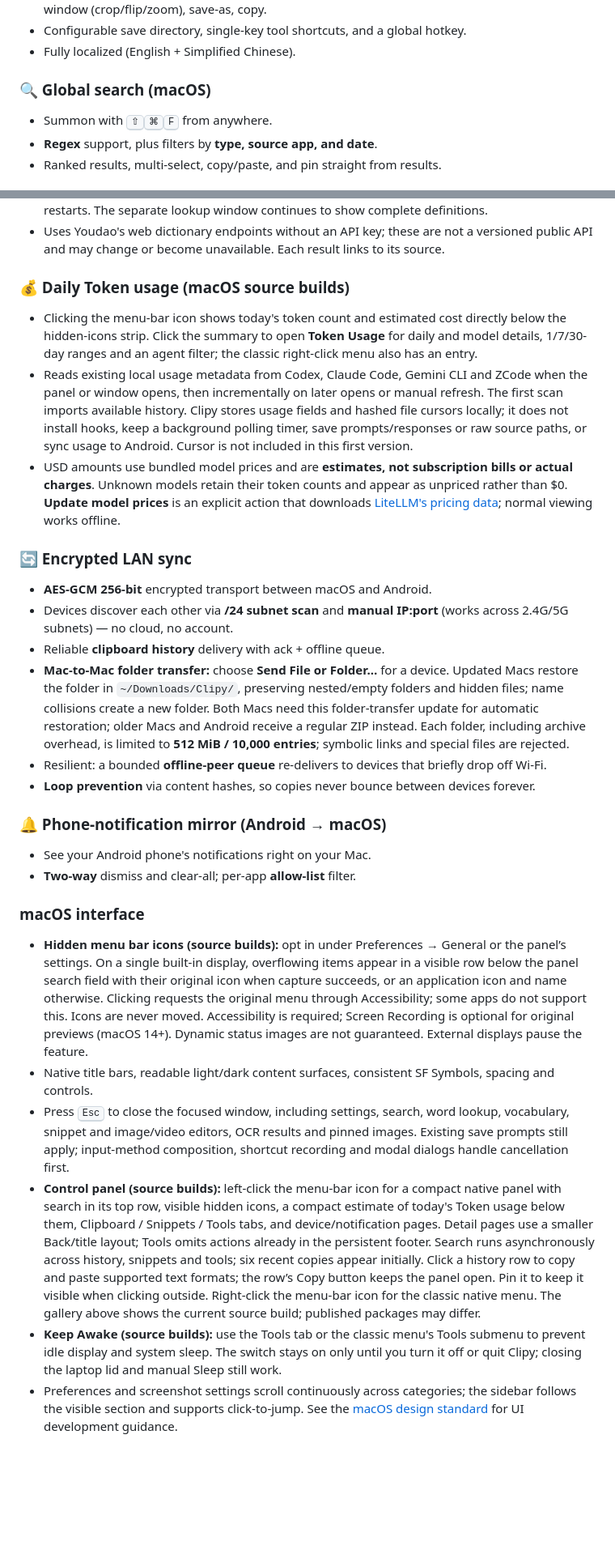
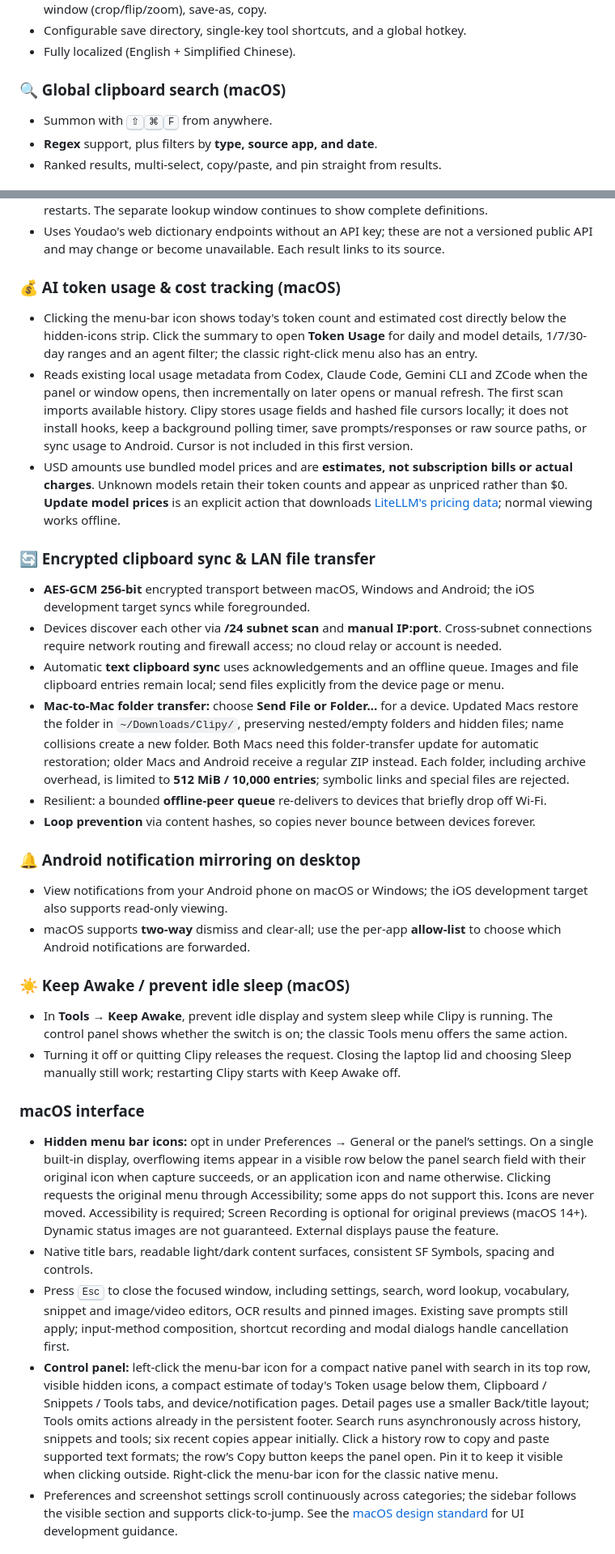
Before and after one commit to JunWeiUp/Clipy, a Markdown page: README.md, 2 parts joined by grey strips. Shown at 81% size. Rendered like a GitHub page; folded sections open; blank space fills up the shorter version.

Commit message:
docs: refresh bilingual feature overview and discovery keywords

```diff
--- a/README.md
+++ b/README.md
@@ -156,7 +170,7 @@ Download installers from the [latest published release](https://github.com/JunWe
 - Configurable save directory, single-key tool shortcuts, and a global hotkey.
 - Fully localized (English + Simplified Chinese).
 
-### 🔍 Global search (macOS)
+### 🔍 Global clipboard search (macOS)
 - Summon with <kbd>⇧</kbd><kbd>⌘</kbd><kbd>F</kbd> from anywhere.
 - **Regex** support, plus filters by **type, source app, and date**.
 - Ranked results, multi-select, copy/paste, and pin straight from results.
@@ -186,29 +200,35 @@ Download installers from the [latest published release](https://github.com/JunWe
 - Show or hide Chinese meanings in Vocabulary, including list summaries, definitions, phrase translations and example translations. The choice persists across window reopening and app restarts. The separate lookup window continues to show complete definitions.
 - Uses Youdao's web dictionary endpoints without an API key; these are not a versioned public API and may change or become unavailable. Each result links to its source.
 
-### 💰 Daily Token usage (macOS source builds)
+### 💰 AI token usage & cost tracking (macOS)
 - Clicking the menu-bar icon shows today's token count and estimated cost directly below the hidden-icons strip. Click the summary to open **Token Usage** for daily and model details, 1/7/30-day ranges and an agent filter; the classic right-click menu also has an entry.
 - Reads existing local usage metadata from Codex, Claude Code, Gemini CLI and ZCode when the panel or window opens, then incrementally on later opens or manual refresh. The first scan imports available history. Clipy stores usage fields and hashed file cursors locally; it does not install hooks, keep a background polling timer, save prompts/responses or raw source paths, or sync usage to Android. Cursor is not included in this first version.
 - USD amounts use bundled model prices and are **estimates, not subscription bills or actual charges**. Unknown models retain their token counts and appear as unpriced rather than $0. **Update model prices** is an explicit action that downloads [LiteLLM's pricing data](https://github.com/BerriAI/litellm/blob/main/model_prices_and_context_window.json); normal viewing works offline.
 
-### 🔄 Encrypted LAN sync
-- **AES-GCM 256-bit** encrypted transport between macOS and Android.
-- Devices discover each other via **/24 subnet scan** and **manual IP:port** (works across 2.4G/5G subnets) — no cloud, no account.
-- Reliable **clipboard history** delivery with ack + offline queue.
+### 🔄 Encrypted clipboard sync & LAN file transfer
+
+- **AES-GCM 256-bit** encrypted transport between macOS, Windows and Android; the iOS development target syncs while foregrounded.
+- Devices discover each other via **/24 subnet scan** and **manual IP:port**. Cross-subnet connections require network routing and firewall access; no cloud relay or account is needed.
+- Automatic **text clipboard sync** uses acknowledgements and an offline queue. Images and file clipboard entries remain local; send files explicitly from the device page or menu.
 - **Mac-to-Mac folder transfer:** choose **Send File or Folder…** for a device. Updated Macs restore the folder in `~/Downloads/Clipy/`, preserving nested/empty folders and hidden files; name collisions create a new folder. Both Macs need this folder-transfer update for automatic restoration; older Macs and Android receive a regular ZIP instead. Each folder, including archive overhead, is limited to **512 MiB / 10,000 entries**; symbolic links and special files are rejected.
 - Resilient: a bounded **offline-peer queue** re-delivers to devices that briefly drop off Wi-Fi.
 - **Loop prevention** via content hashes, so copies never bounce between devices forever.
 
-### 🔔 Phone-notification mirror (Android → macOS)
-- See your Android phone's notifications right on your Mac.
-- **Two-way** dismiss and clear-all; per-app **allow-list** filter.
+### 🔔 Android notification mirroring on desktop
+
+- View notifications from your Android phone on macOS or Windows; the iOS development target also supports read-only viewing.
+- macOS supports **two-way** dismiss and clear-all; use the per-app **allow-list** to choose which Android notifications are forwarded.
+
+### ☀️ Keep Awake / prevent idle sleep (macOS)
+
+- In **Tools → Keep Awake**, prevent idle display and system sleep while Clipy is running. The control panel shows whether the switch is on; the classic Tools menu offers the same action.
+- Turning it off or quitting Clipy releases the request. Closing the laptop lid and choosing Sleep manually still work; restarting Clipy starts with Keep Awake off.
 
 ### macOS interface
-- **Hidden menu bar icons (source builds):** opt in under Preferences → General or the panel’s settings. On a single built-in display, overflowing items appear in a visible row below the panel search field with their original icon when capture succeeds, or an application icon and name otherwise. Clicking requests the original menu through Accessibility; some apps do not support this. Icons are never moved. Accessibility is required; Screen Recording is optional for original previews (macOS 14+). Dynamic status images are not guaranteed. External displays pause the feature.
+- **Hidden menu bar icons:** opt in under Preferences → General or the panel’s settings. On a single built-in display, overflowing items appear in a visible row below the panel search field with their original icon when capture succeeds, or an application icon and name otherwise. Clicking requests the original menu through Accessibility; some apps do not support this. Icons are never moved. Accessibility is required; Screen Recording is optional for original previews (macOS 14+). Dynamic status images are not guaranteed. External displays pause the feature.
 - Native title bars, readable light/dark content surfaces, consistent SF Symbols, spacing and controls.
 - Press <kbd>Esc</kbd> to close the focused window, including settings, search, word lookup, vocabulary, snippet and image/video editors, OCR results and pinned images. Existing save prompts still apply; input-method composition, shortcut recording and modal dialogs handle cancellation first.
-- **Control panel (source builds):** left-click the menu-bar icon for a compact native panel with search in its top row, visible hidden icons, a compact estimate of today's Token usage below them, Clipboard / Snippets / Tools tabs, and device/notification pages. Detail pages use a smaller Back/title layout; Tools omits actions already in the persistent footer. Search runs asynchronously across history, snippets and tools; six recent copies appear initially. Click a history row to copy and paste supported text formats; the row’s Copy button keeps the panel open. Pin it to keep it visible when clicking outside. Right-click the menu-bar icon for the classic native menu. The gallery above shows the current source build; published packages may differ.
-- **Keep Awake (source builds):** use the Tools tab or the classic menu's Tools submenu to prevent idle display and system sleep. The switch stays on only until you turn it off or quit Clipy; closing the laptop lid and manual Sleep still work.
+- **Control panel:** left-click the menu-bar icon for a compact native panel with search in its top row, visible hidden icons, a compact estimate of today's Token usage below them, Clipboard / Snippets / Tools tabs, and device/notification pages. Detail pages use a smaller Back/title layout; Tools omits actions already in the persistent footer. Search runs asynchronously across history, snippets and tools; six recent copies appear initially. Click a history row to copy and paste supported text formats; the row’s Copy button keeps the panel open. Pin it to keep it visible when clicking outside. Right-click the menu-bar icon for the classic native menu.
 - Preferences and screenshot settings scroll continuously across categories; the sidebar follows the visible section and supports click-to-jump. See the [macOS design standard](docs/MACOS_DESIGN.md) for UI development guidance.
 
 ### ⌨️ Global hotkeys & 🌍 i18n
```
Also changed, not shown: other parts of README.md (+38 -24 lines), README_ZH.md (+56 -36 lines).
